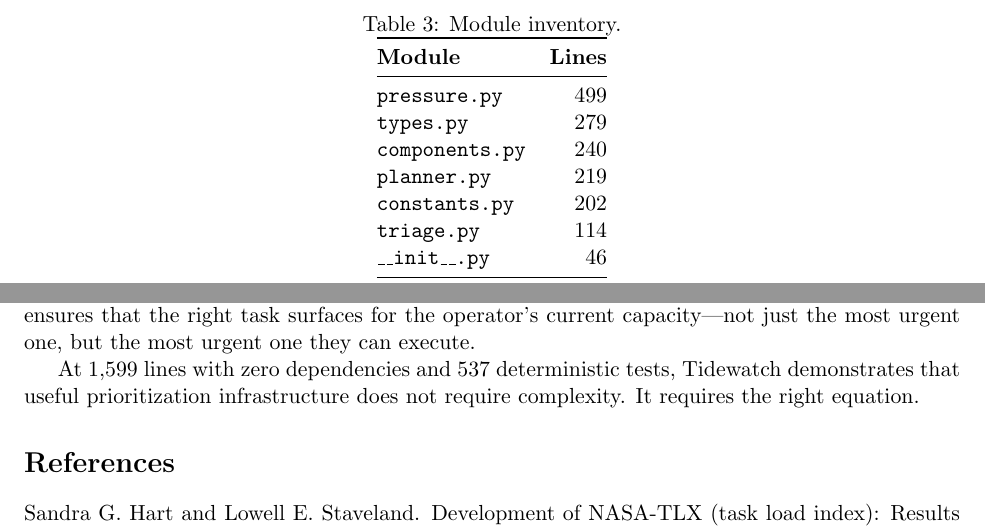
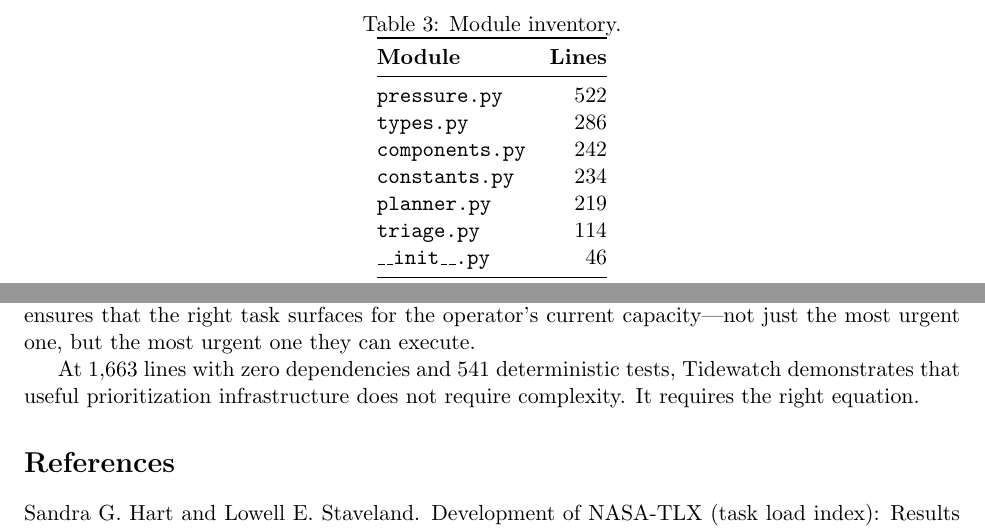
Before and after one commit to ninjra/tidewatch, a LaTeX paper (paper/tidewatch.tex): two parts of pages 9 and 13 of 13, joined at a grey line, cut so that both start at the same text. Compiled offline with pdfLaTeX.

Commit message:
fix: update paper counts — 1,599→1,663 lines, 537/540→541 tests
Module table updated to match measured values after pressure engine
improvements (logistic T_amp, k decoupling, violation decay,
provenance fields, dependency propagation).

Co-Authored-By: Claude Opus 4.6 (1M context) <noreply@anthropic.com>

```diff
--- a/paper/tidewatch.tex
+++ b/paper/tidewatch.tex
@@ -610,11 +610,11 @@ The core library comprises 1{,}599 lines across seven modules:
 \toprule
 \textbf{Module} & \textbf{Lines} \\
 \midrule
-\texttt{pressure.py}   & 499 \\
-\texttt{types.py}      & 279 \\
-\texttt{components.py} & 240 \\
+\texttt{pressure.py}   & 522 \\
+\texttt{types.py}      & 286 \\
+\texttt{components.py} & 242 \\
+\texttt{constants.py}  & 234 \\
 \texttt{planner.py}    & 219 \\
-\texttt{constants.py}  & 202 \\
 \texttt{triage.py}     & 114 \\
 \texttt{\_\_init\_\_.py} & 46 \\
 \midrule
@@ -948,7 +948,7 @@ ensures that the right task surfaces for the operator's current
 capacity---not just the most urgent one, but the most urgent one
 they can execute.
 
-At 1{,}599 lines with zero dependencies and 537 deterministic tests,
+At 1{,}663 lines with zero dependencies and 541 deterministic tests,
 Tidewatch demonstrates that useful prioritization infrastructure
 does not require complexity.
 It requires the right equation.
```
Also changed, not shown: paper/tidewatch.tex (10 more changed lines).
